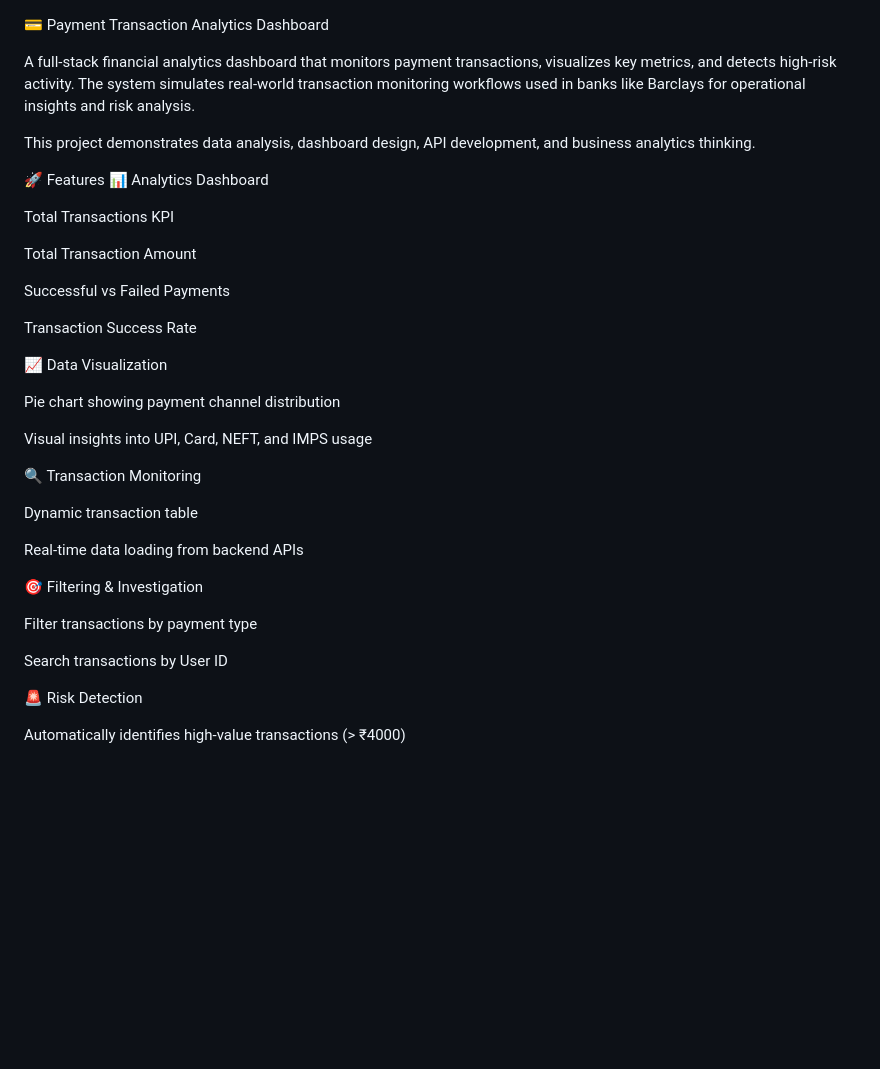
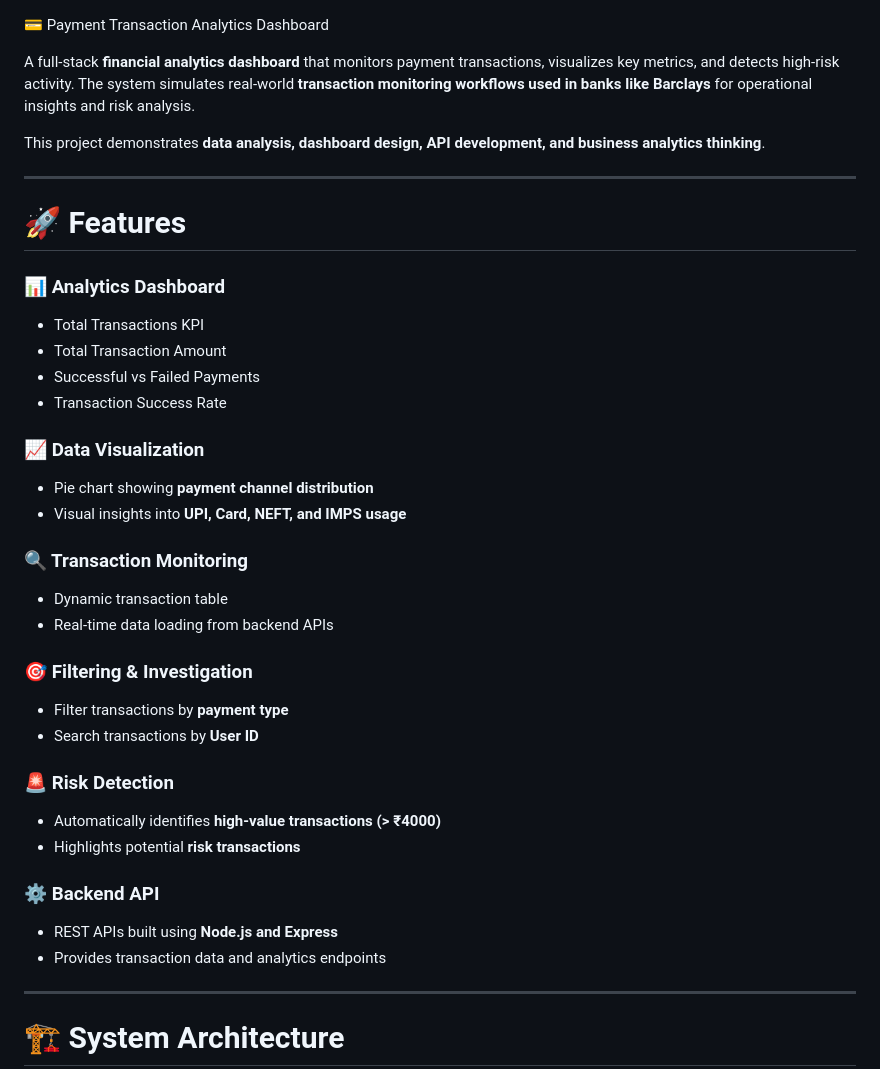
Before and after one commit to pragatis26/Payment-Transaction-Dashboard, a Markdown page: README.md, the part around one of its changes. Rendered like a GitHub page; blank space fills up the shorter version.

```diff
--- a/README.md
+++ b/README.md
@@ -1,40 +1,47 @@
 💳 Payment Transaction Analytics Dashboard
 
-A full-stack financial analytics dashboard that monitors payment transactions, visualizes key metrics, and detects high-risk activity.
-The system simulates real-world transaction monitoring workflows used in banks like Barclays for operational insights and risk analysis.
+A full-stack **financial analytics dashboard** that monitors payment transactions, visualizes key metrics, and detects high-risk activity.
+The system simulates real-world **transaction monitoring workflows used in banks like Barclays** for operational insights and risk analysis.
 
-This project demonstrates data analysis, dashboard design, API development, and business analytics thinking.
+This project demonstrates **data analysis, dashboard design, API development, and business analytics thinking**.
 
-🚀 Features
-📊 Analytics Dashboard
+---
 
-Total Transactions KPI
+# 🚀 Features
 
-Total Transaction Amount
+### 📊 Analytics Dashboard
 
-Successful vs Failed Payments
+* Total Transactions KPI
+* Total Transaction Amount
+* Successful vs Failed Payments
+* Transaction Success Rate
 
-Transaction Success Rate
+### 📈 Data Visualization
 
-📈 Data Visualization
+* Pie chart showing **payment channel distribution**
+* Visual insights into **UPI, Card, NEFT, and IMPS usage**
 
-Pie chart showing payment channel distribution
+### 🔍 Transaction Monitoring
 
-Visual insights into UPI, Card, NEFT, and IMPS usage
+* Dynamic transaction table
+* Real-time data loading from backend APIs
 
-🔍 Transaction Monitoring
+### 🎯 Filtering & Investigation
 
-Dynamic transaction table
+* Filter transactions by **payment type**
+* Search transactions by **User ID**
 
-Real-time data loading from backend APIs
+### 🚨 Risk Detection
 
-🎯 Filtering & Investigation
+* Automatically identifies **high-value transactions (> ₹4000)**
+* Highlights potential **risk transactions**
 
-Filter transactions by payment type
+### ⚙ Backend API
 
-Search transactions by User ID
+* REST APIs built using **Node.js and Express**
+* Provides transaction data and analytics endpoints
 
-🚨 Risk Detection
+---
 
-Automatically identifies high-value transactions (> ₹4000)
+# 🏗 System Architecture
 
```
Also changed, not shown: other parts of README.md (+90 -77 lines).
